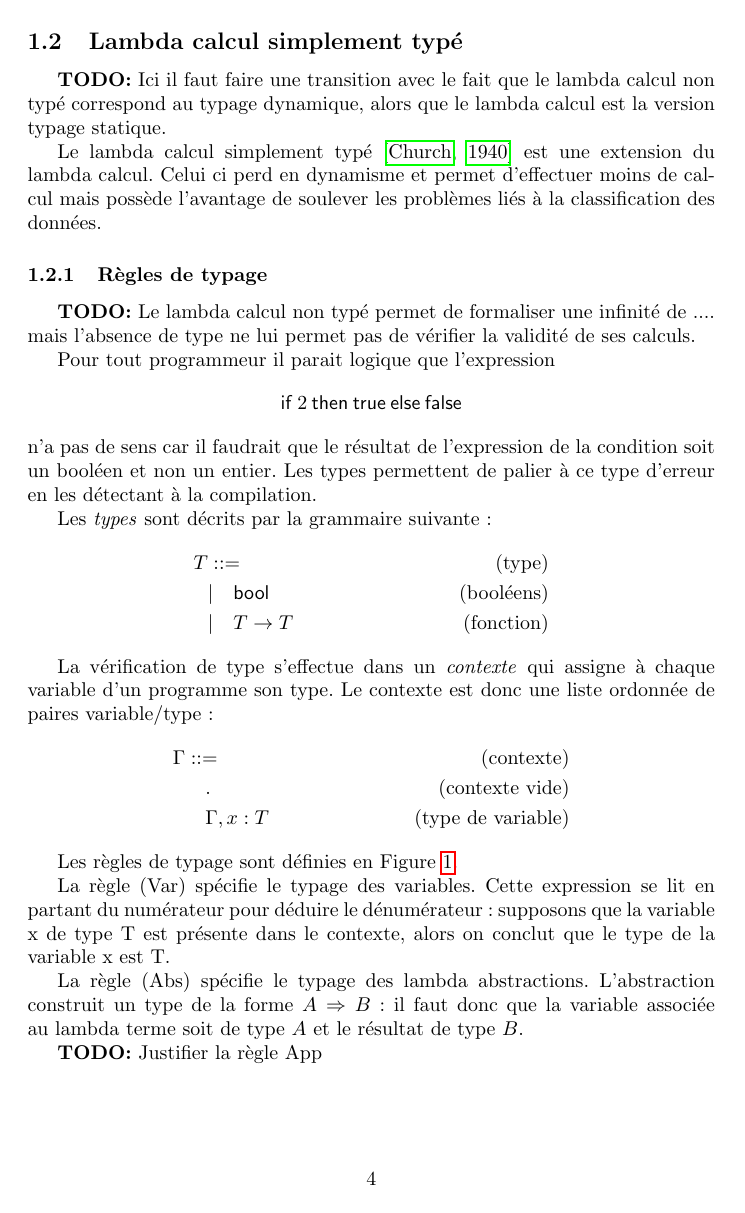
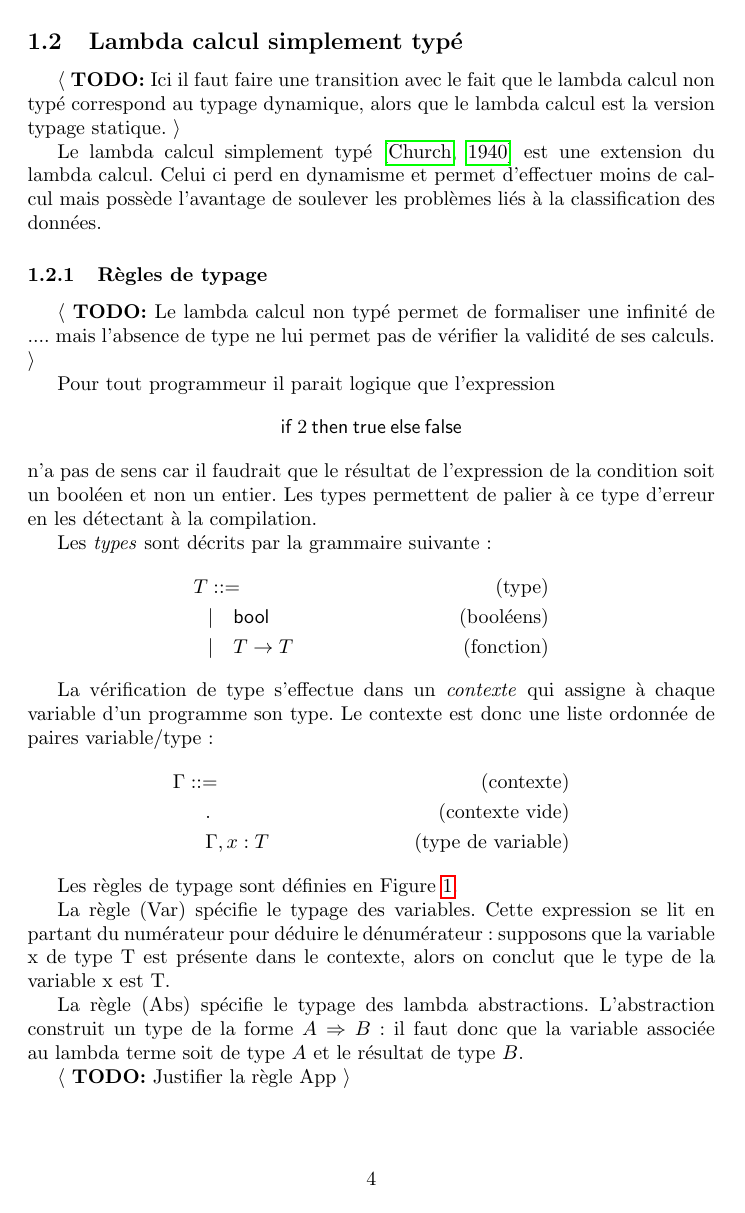
Before and after one commit to pedagand/3I013-lambda_calcul, a LaTeX paper (rapport/prerapport.tex): page 4 of 9. Compiled offline with pdfLaTeX.

Commit message:
Scoped TODO

```diff
--- a/rapport/prerapport.tex
+++ b/rapport/prerapport.tex
@@ -17,7 +17,7 @@
 \newcommand{\vs}{\textit{vs.}\ }
 \newcommand{\eg}{\textit{e.g.}\ }
 
-\newcommand{\TODO}[1]{\textbf{TODO:} #1}
+\newcommand{\TODO}[1]{$\langle$ \textbf{TODO:} #1 $\rangle$}
 %\newcommand{\TODO}[1]{}
 
 %% ** Theorem styles
```
